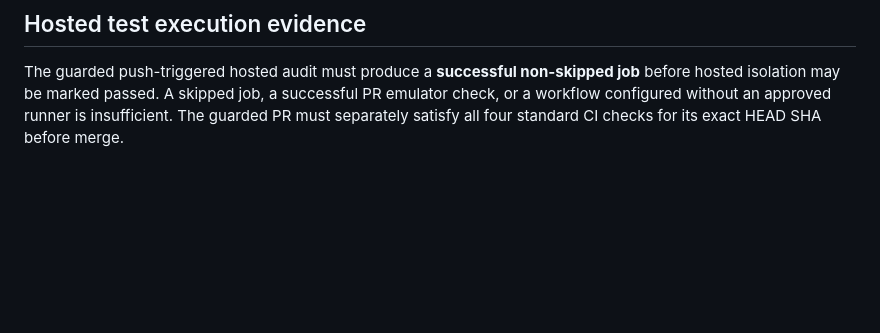
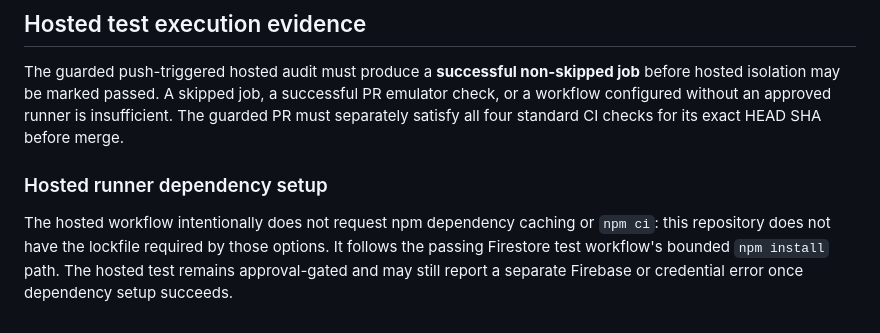
Before and after one commit to gcfd8hy5mb-ai/Meal-Planner-, a Markdown page: luxury-v2/RELEASE_AUDIT.md, the part around the change. GitHub-like rendering; blank space fills up the shorter version.

Commit message:
Document hosted runner startup fix and trigger four guarded PR checks

```diff
--- a/luxury-v2/RELEASE_AUDIT.md
+++ b/luxury-v2/RELEASE_AUDIT.md
@@ -65,3 +65,7 @@ altering production `main` once the Actions configuration is explicitly approved
 ## Hosted test execution evidence
 
 The guarded push-triggered hosted audit must produce a **successful non-skipped job** before hosted isolation may be marked passed. A skipped job, a successful PR emulator check, or a workflow configured without an approved runner is insufficient. The guarded PR must separately satisfy all four standard CI checks for its exact HEAD SHA before merge.
+
+### Hosted runner dependency setup
+
+The hosted workflow intentionally does not request npm dependency caching or `npm ci`: this repository does not have the lockfile required by those options. It follows the passing Firestore test workflow's bounded `npm install` path. The hosted test remains approval-gated and may still report a separate Firebase or credential error once dependency setup succeeds.
```
